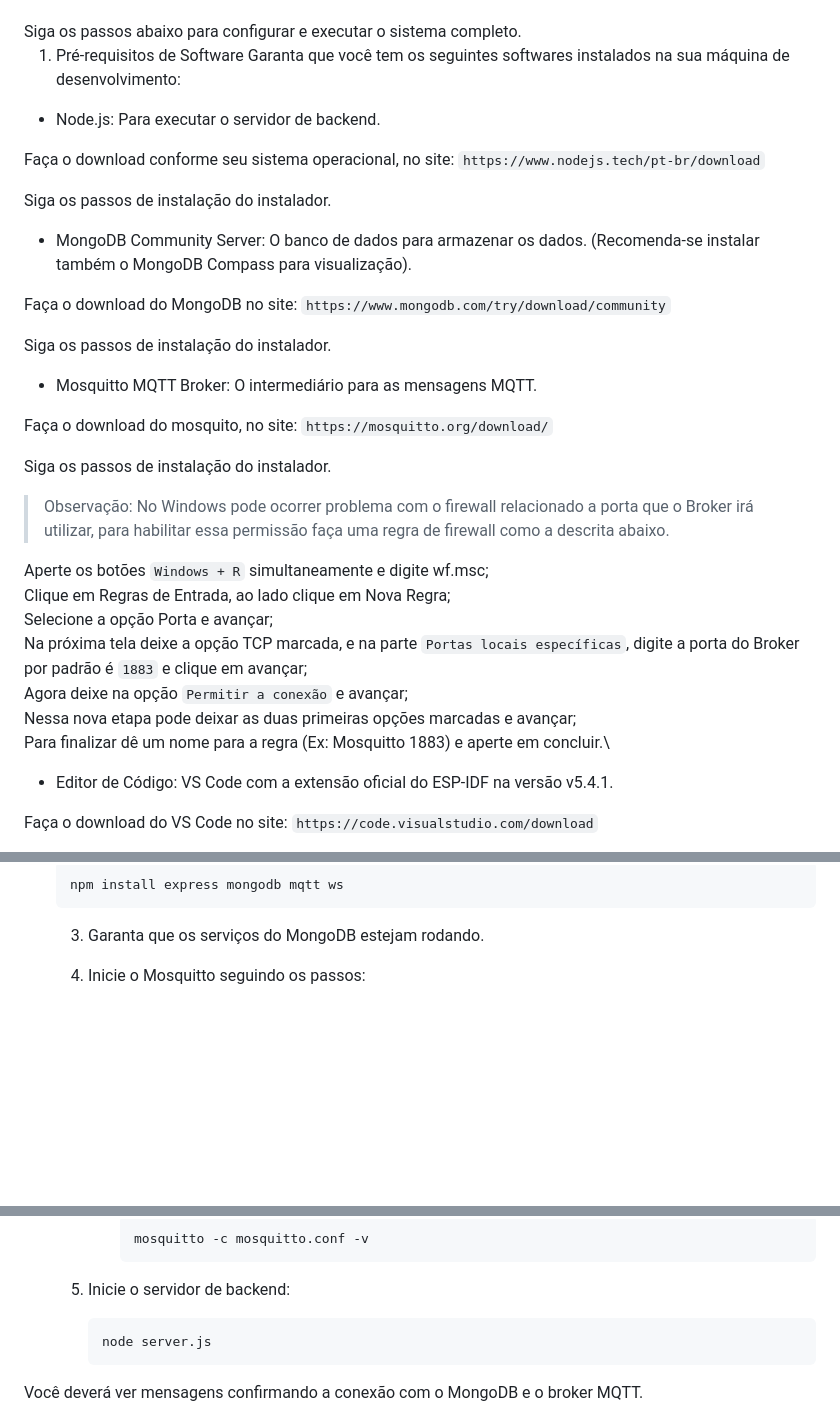
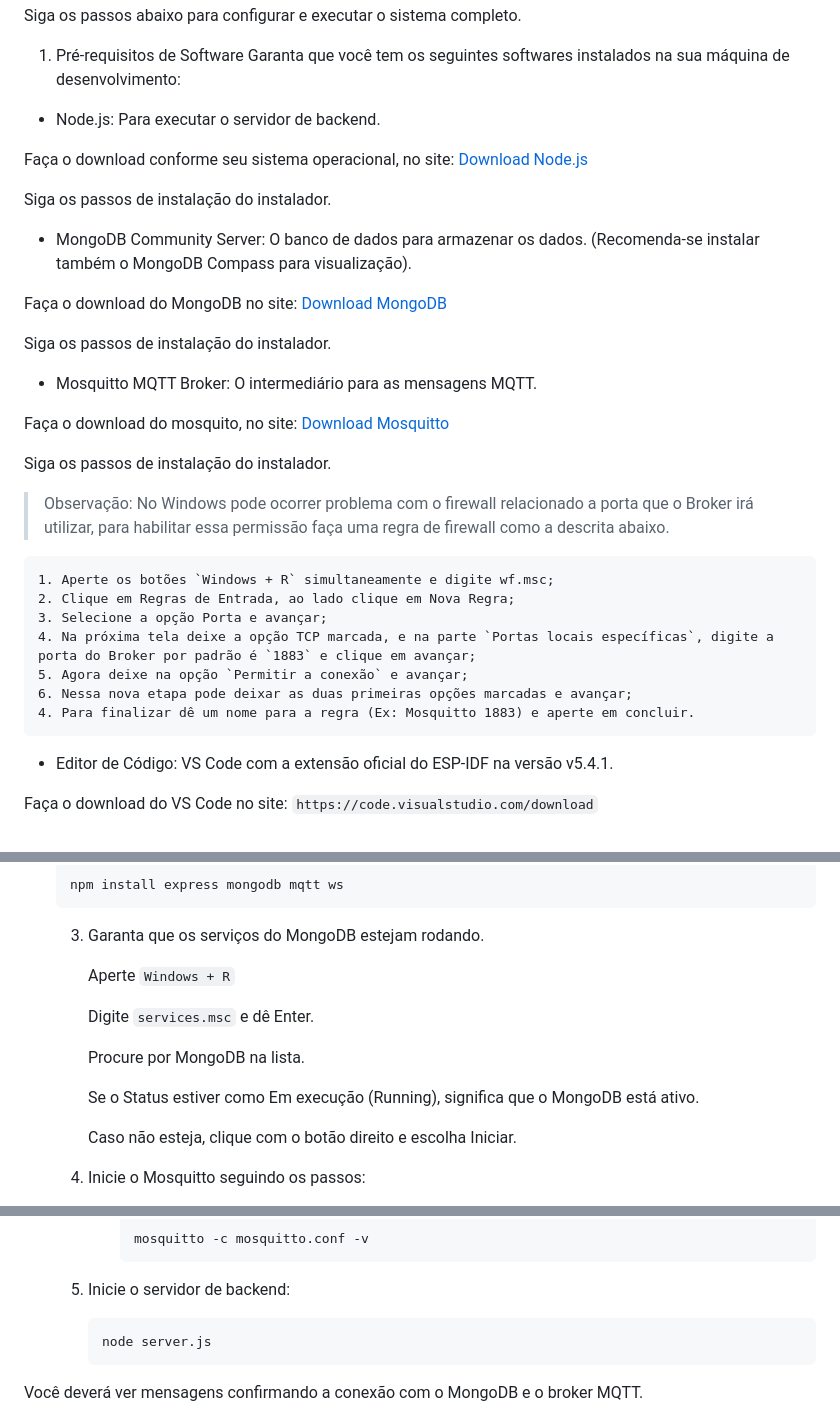
Before and after one commit to DenilsonPereira/Temperature_refrigerator, a Markdown page: README.md, 3 parts joined by grey strips. GitHub-like rendering; blank space fills up the shorter version.

````diff
--- a/README.md
+++ b/README.md
@@ -41,31 +41,32 @@ Siga os passos abaixo para configurar e executar o sistema completo.
 Garanta que você tem os seguintes softwares instalados na sua máquina de desenvolvimento:
 - Node.js: Para executar o servidor de backend.
 
-Faça o download conforme seu sistema operacional, no site: `https://www.nodejs.tech/pt-br/download`
+Faça o download conforme seu sistema operacional, no site: [Download Node.js](https://www.nodejs.tech/pt-br/download)
 
 Siga os passos de instalação do instalador.
 
 - MongoDB Community Server: O banco de dados para armazenar os dados. (Recomenda-se instalar também o MongoDB Compass para visualização).
 
-Faça o download do MongoDB no site: `https://www.mongodb.com/try/download/community`
+Faça o download do MongoDB no site: [Download MongoDB](https://www.mongodb.com/try/download/community)
 
 Siga os passos de instalação do instalador.
 
 - Mosquitto MQTT Broker: O intermediário para as mensagens MQTT.
 
-Faça o download do mosquito, no site: `https://mosquitto.org/download/`
+Faça o download do mosquito, no site: [Download Mosquitto](https://mosquitto.org/download/)
 
 Siga os passos de instalação do instalador.
 
 > Observação: No Windows pode ocorrer problema com o firewall relacionado a porta que o Broker irá utilizar, para habilitar essa permissão faça uma regra de firewall como a descrita abaixo.
-
-Aperte os botões `Windows + R` simultaneamente e digite wf.msc;\
-Clique em Regras de Entrada, ao lado clique em Nova Regra;\
-Selecione a opção Porta e avançar;\
-Na próxima tela deixe a opção TCP marcada, e na parte `Portas locais específicas`, digite a porta do Broker por padrão é `1883` e clique em avançar;\
-Agora deixe na opção `Permitir a conexão` e avançar;\
-Nessa nova etapa pode deixar as duas primeiras opções marcadas e avançar;\
-Para finalizar dê um nome para a regra (Ex: Mosquitto 1883) e aperte em concluir.\
+```
+1. Aperte os botões `Windows + R` simultaneamente e digite wf.msc;
+2. Clique em Regras de Entrada, ao lado clique em Nova Regra;
+3. Selecione a opção Porta e avançar;
+4. Na próxima tela deixe a opção TCP marcada, e na parte `Portas locais específicas`, digite a porta do Broker por padrão é `1883` e clique em avançar;
+5. Agora deixe na opção `Permitir a conexão` e avançar;
+6. Nessa nova etapa pode deixar as duas primeiras opções marcadas e avançar;
+4. Para finalizar dê um nome para a regra (Ex: Mosquitto 1883) e aperte em concluir.
+```
 
 - Editor de Código: VS Code com a extensão oficial do ESP-IDF na versão v5.4.1.
 
@@ -115,6 +116,17 @@ idf.py flash monitor
     npm install express mongodb mqtt ws
     ```
     3.	Garanta que os serviços do MongoDB estejam rodando.
+
+        Aperte `Windows + R`
+
+        Digite `services.msc` e dê Enter.
+
+        Procure por MongoDB na lista.
+
+        Se o Status estiver como Em execução (Running), significa que o MongoDB está ativo.
+
+        Caso não esteja, clique com o botão direito e escolha Iniciar.
+
     4.	Inicie o Mosquitto seguindo os passos:
 
         -	Navegue até o diretório de instalação do Mosquitto e edite o arquivo de configuração mosquitto.conf com um editor de texto.
@@ -129,7 +141,7 @@ idf.py flash monitor
             mosquitto -c mosquitto.conf -v
             ```
 
-    6.	Inicie o servidor de backend:
+    5.	Inicie o servidor de backend:
 
         ```
       	node server.js
````
Also changed, not shown: other parts of README.md (+3 -3 lines).
